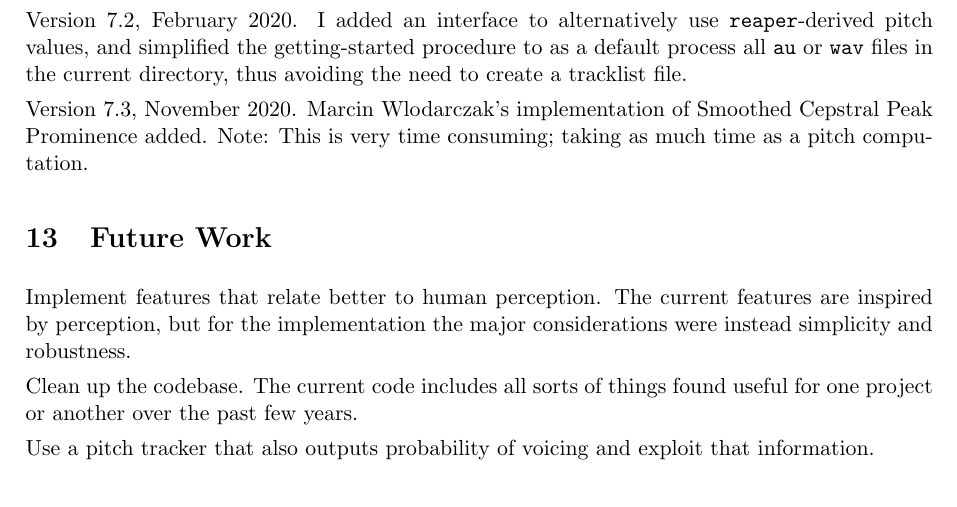
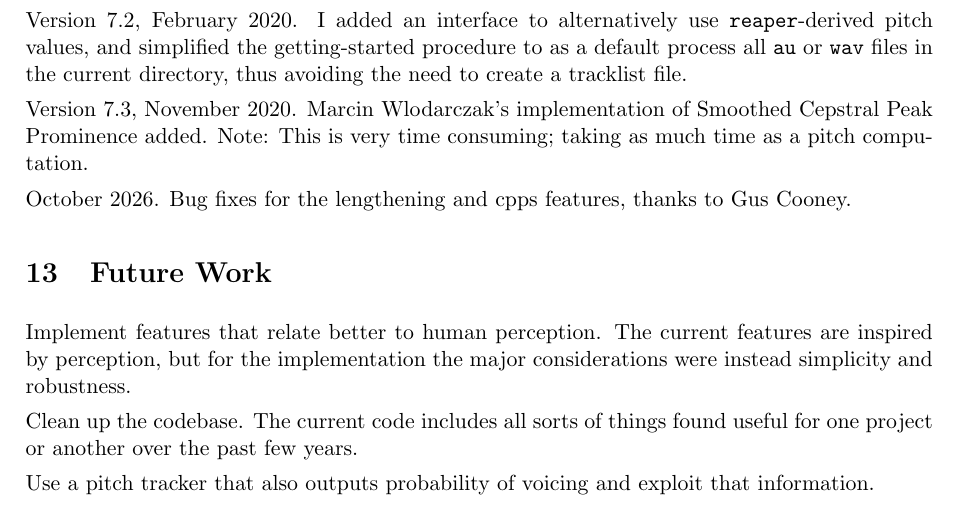
Before and after one commit to nigelgward/midlevel, a LaTeX document (doc/mlv7.tex): part of page 15 of 17, cut so that both start at the same text. Compiled offline with pdfLaTeX.

Commit message:
bugfixes documented

```diff
--- a/doc/mlv7.tex
+++ b/doc/mlv7.tex
@@ -1042,6 +1042,8 @@ Version 7.3, November 2020.  Marcin Wlodarczak's implementation of
 Smoothed Cepstral Peak Prominence added.  Note: This is very time
 consuming; taking as much time as a pitch computation.
 
+October 2026.  Bug fixes for the lengthening and cpps features, thanks to Gus Cooney.
+
 %==================================================================
 \section{Future Work}               \label{sec:future}
 
```
Also changed, not shown: doc/mlv7.pdf.
